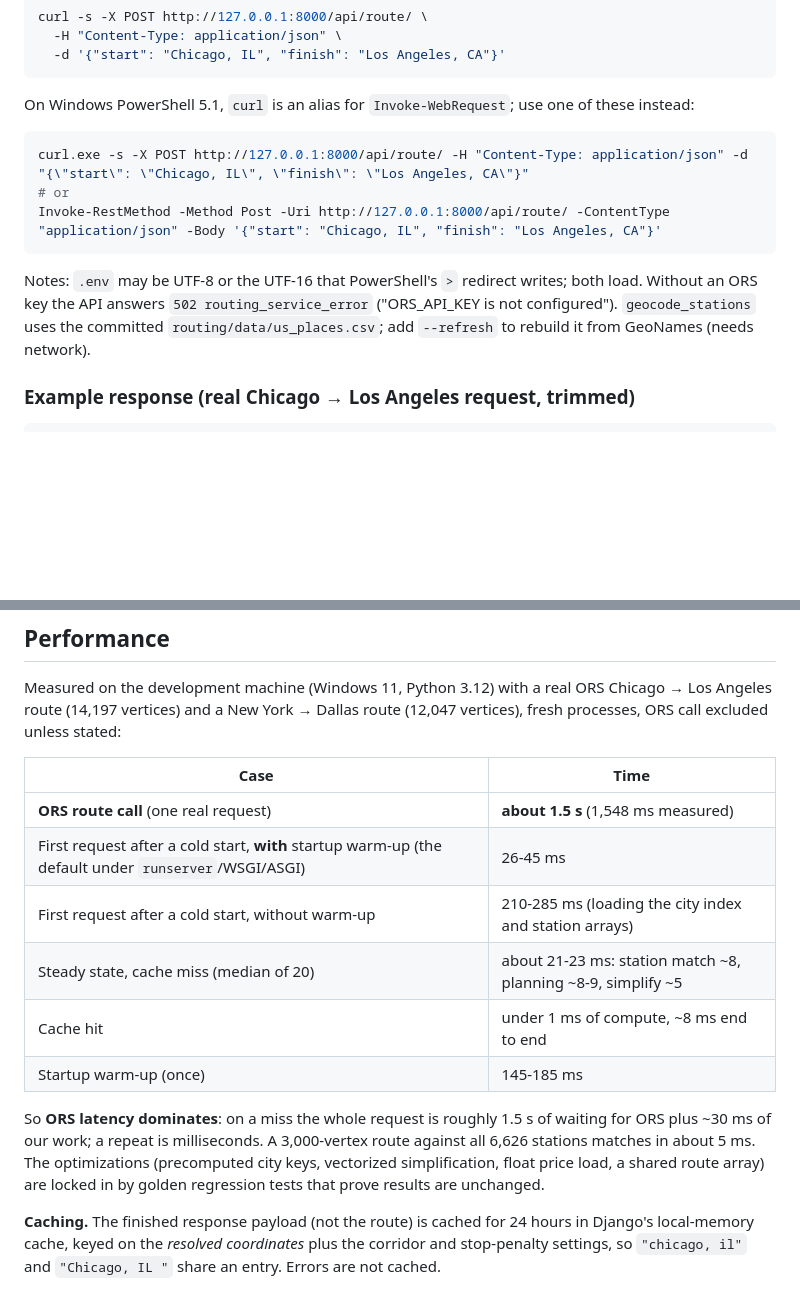
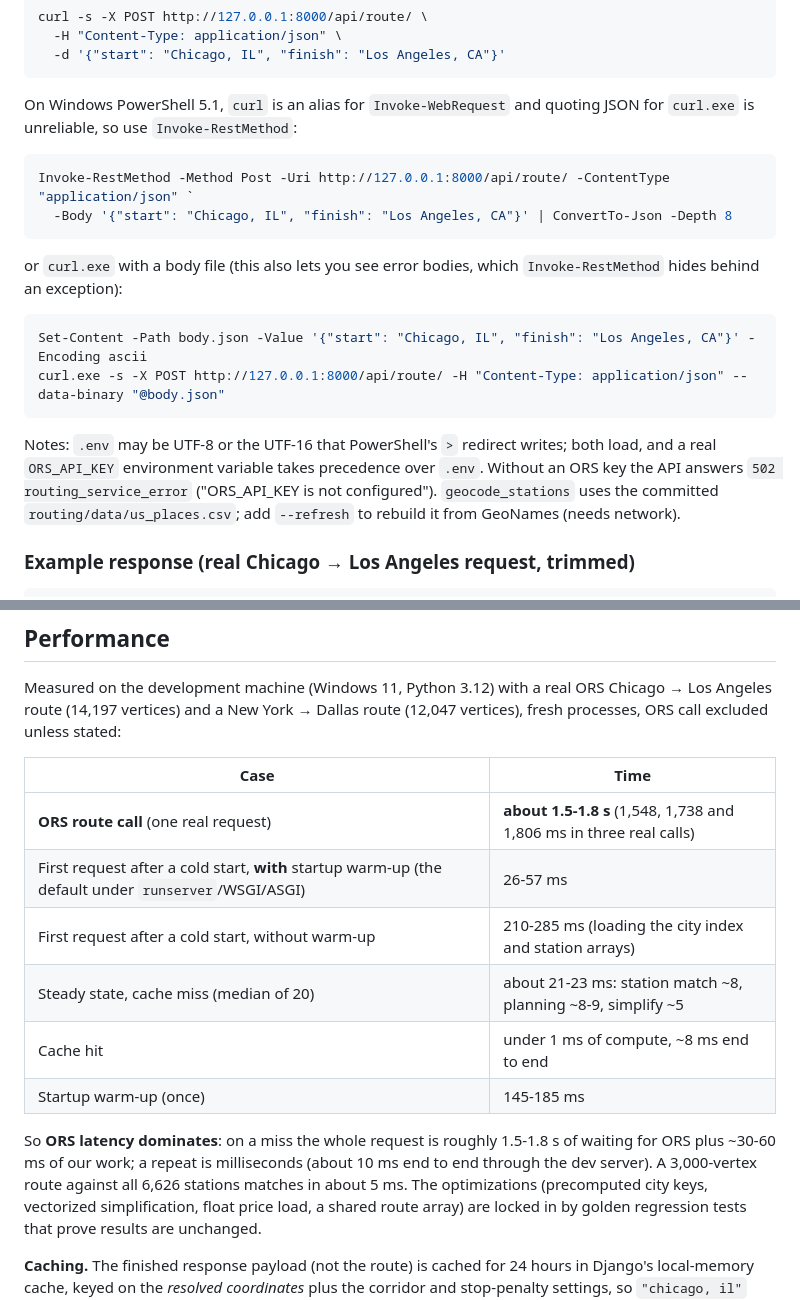
Before and after one commit to musharibnadeem4/Fuel-Route-API, a Markdown page: README.md, 2 parts joined by grey strips. Drawn GitHub-style; blank space fills up the shorter version.

Commit message:
README: verified fresh-clone path; fix Windows request examples
Fresh clone followed literally (clone, venv, pip install, .env, migrate,
load_stations, geocode_stations, runserver, pytest): all steps pass, 143 tests.
PowerShell 5.1 mangles JSON passed to curl.exe -d, so the Windows examples now use
Invoke-RestMethod or a curl.exe body file; note that a real ORS_API_KEY environment
variable overrides .env; update measured ORS/first-request timings.

````diff
--- a/README.md
+++ b/README.md
@@ -52,16 +52,25 @@ curl -s -X POST http://127.0.0.1:8000/api/route/ \
   -d '{"start": "Chicago, IL", "finish": "Los Angeles, CA"}'
 ```
 
-On Windows PowerShell 5.1, `curl` is an alias for `Invoke-WebRequest`; use one of these instead:
+On Windows PowerShell 5.1, `curl` is an alias for `Invoke-WebRequest` and quoting JSON for `curl.exe` is
+unreliable, so use `Invoke-RestMethod`:
 
 ```powershell
-curl.exe -s -X POST http://127.0.0.1:8000/api/route/ -H "Content-Type: application/json" -d "{\"start\": \"Chicago, IL\", \"finish\": \"Los Angeles, CA\"}"
-# or
-Invoke-RestMethod -Method Post -Uri http://127.0.0.1:8000/api/route/ -ContentType "application/json" -Body '{"start": "Chicago, IL", "finish": "Los Angeles, CA"}'
+Invoke-RestMethod -Method Post -Uri http://127.0.0.1:8000/api/route/ -ContentType "application/json" `
+  -Body '{"start": "Chicago, IL", "finish": "Los Angeles, CA"}' | ConvertTo-Json -Depth 8
 ```
 
-Notes: `.env` may be UTF-8 or the UTF-16 that PowerShell's `>` redirect writes; both load. Without an ORS key the
-API answers `502 routing_service_error` ("ORS_API_KEY is not configured"). `geocode_stations` uses the committed
+or `curl.exe` with a body file (this also lets you see error bodies, which `Invoke-RestMethod` hides behind an
+exception):
+
+```powershell
+Set-Content -Path body.json -Value '{"start": "Chicago, IL", "finish": "Los Angeles, CA"}' -Encoding ascii
+curl.exe -s -X POST http://127.0.0.1:8000/api/route/ -H "Content-Type: application/json" --data-binary "@body.json"
+```
+
+Notes: `.env` may be UTF-8 or the UTF-16 that PowerShell's `>` redirect writes; both load, and a real
+`ORS_API_KEY` environment variable takes precedence over `.env`. Without an ORS key the API answers
+`502 routing_service_error` ("ORS_API_KEY is not configured"). `geocode_stations` uses the committed
 `routing/data/us_places.csv`; add `--refresh` to rebuild it from GeoNames (needs network).
 
 ### Example response (real Chicago → Los Angeles request, trimmed)
@@ -200,15 +209,15 @@ vertices) and a New York → Dallas route (12,047 vertices), fresh processes, OR
 
 | Case | Time |
 |---|---|
-| **ORS route call** (one real request) | **about 1.5 s** (1,548 ms measured) |
-| First request after a cold start, **with** startup warm-up (the default under `runserver`/WSGI/ASGI) | 26-45 ms |
+| **ORS route call** (one real request) | **about 1.5-1.8 s** (1,548, 1,738 and 1,806 ms in three real calls) |
+| First request after a cold start, **with** startup warm-up (the default under `runserver`/WSGI/ASGI) | 26-57 ms |
 | First request after a cold start, without warm-up | 210-285 ms (loading the city index and station arrays) |
 | Steady state, cache miss (median of 20) | about 21-23 ms: station match ~8, planning ~8-9, simplify ~5 |
 | Cache hit | under 1 ms of compute, ~8 ms end to end |
 | Startup warm-up (once) | 145-185 ms |
 
-So **ORS latency dominates**: on a miss the whole request is roughly 1.5 s of waiting for ORS plus ~30 ms of our
-work; a repeat is milliseconds. A 3,000-vertex route against all 6,626 stations matches in about 5 ms. The
+So **ORS latency dominates**: on a miss the whole request is roughly 1.5-1.8 s of waiting for ORS plus ~30-60 ms of
+our work; a repeat is milliseconds (about 10 ms end to end through the dev server). A 3,000-vertex route against all 6,626 stations matches in about 5 ms. The
 optimizations (precomputed city keys, vectorized simplification, float price load, a shared route array) are
 locked in by golden regression tests that prove results are unchanged.
 
````
